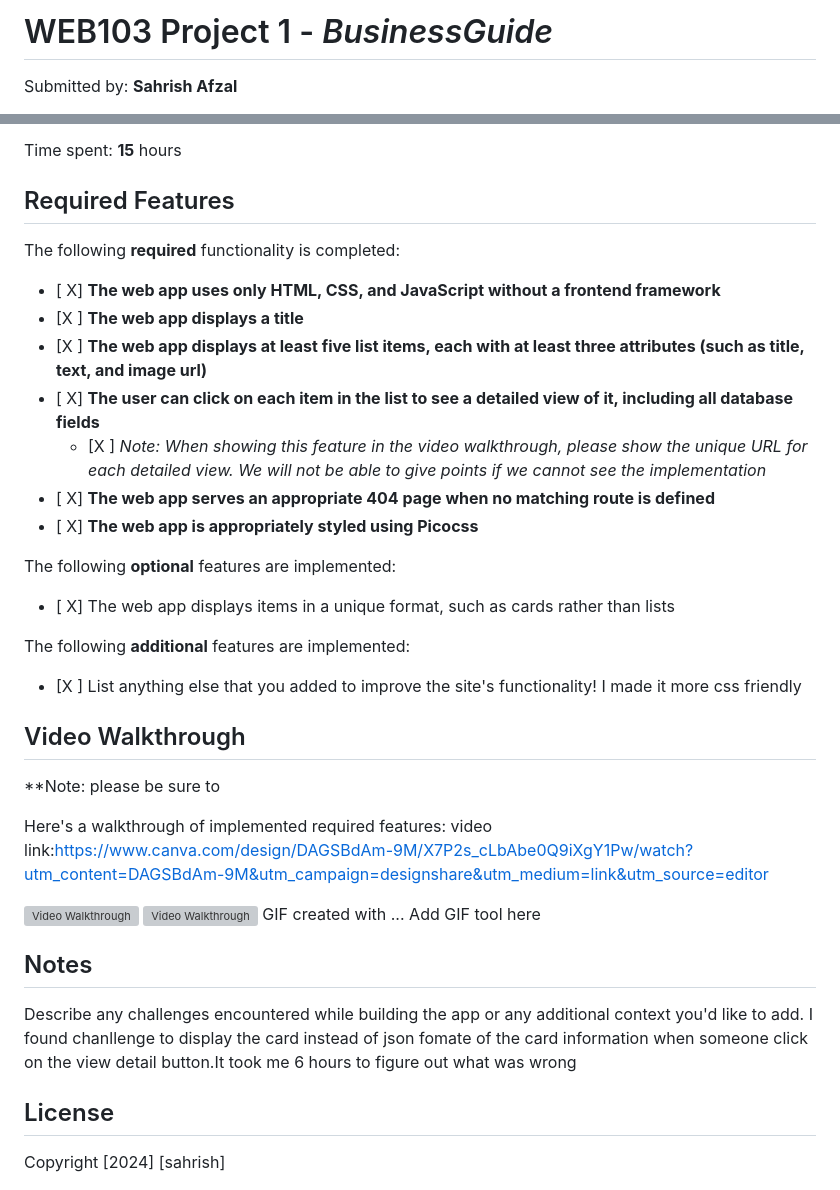
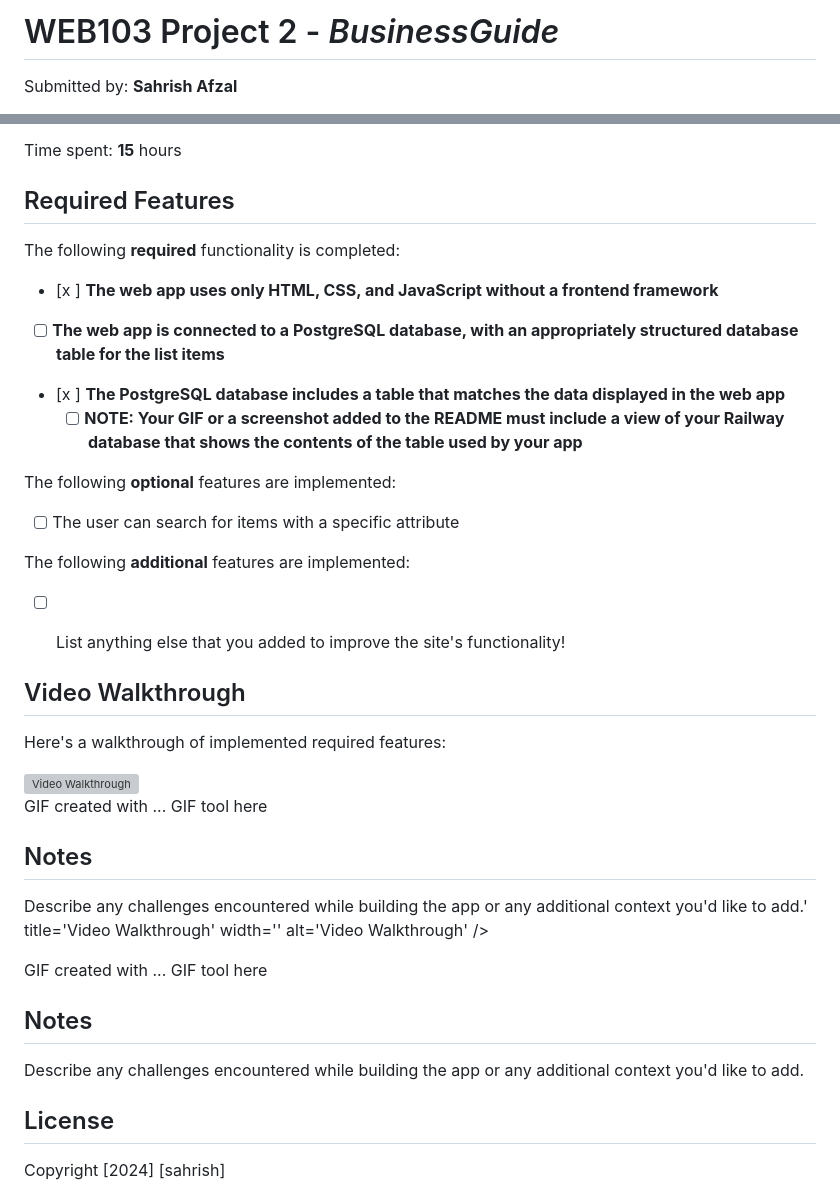
Before and after one commit to sahrishA/Project1BusinessGuide, a Markdown page: README.md, 2 parts joined by grey strips. Drawn GitHub-style; grey boxes are pictures that could not be loaded.

```diff
--- a/README.md
+++ b/README.md
@@ -1,4 +1,4 @@
-# WEB103 Project 1 - *BusinessGuide*
+# WEB103 Project 2 - *BusinessGuide*
 
 Submitted by: **Sahrish Afzal**
 
@@ -14,38 +14,46 @@ product development, sales, market research, and funding) so you can browse or f
 
 Time spent: **15** hours
 
+
 ## Required Features
 
 The following **required** functionality is completed:
 
 <!-- Make sure to check off completed functionality below -->
-- [ X] **The web app uses only HTML, CSS, and JavaScript without a frontend framework**
-- [X ] **The web app displays a title**
-- [X ] **The web app displays at least five list items, each with at least three attributes (such as title, text, and image url)**
-- [ X] **The user can click on each item in the list to see a detailed view of it, including all database fields**
-  - [X ] *Note: When showing this feature in the video walkthrough, please show the unique URL for each detailed view. We will not be able to give points if we cannot see the implementation*
-- [ X] **The web app serves an appropriate 404 page when no matching route is defined**
-- [ X] **The web app is appropriately styled using Picocss**
+- [x ] **The web app uses only HTML, CSS, and JavaScript without a frontend framework**
+- [ ] **The web app is connected to a PostgreSQL database, with an appropriately structured database table for the list items**
+- [x ] **The PostgreSQL database includes a table that matches the data displayed in the web app**
+  - [ ] **NOTE: Your GIF or a screenshot added to the README must include a view of your Railway database that shows the contents of the table used by your app**
 
 The following **optional** features are implemented:
 
-- [ X] The web app displays items in a unique format, such as cards rather than lists
+- [ ] The user can search for items with a specific attribute
 
 The following **additional** features are implemented:
 
-- [X ] List anything else that you added to improve the site's functionality! I made it more css friendly
+- [ ] List anything else that you added to improve the site's functionality!
+
+
 
 ## Video Walkthrough
 
-**Note: please be sure to
+Here's a walkthrough of implemented required features:
 
-Here's a walkthrough of implemented required features:
-video link:https://www.canva.com/design/DAGSBdAm-9M/X7P2s_cLbAbe0Q9iXgY1Pw/watch?utm_content=DAGSBdAm-9M&utm_campaign=designshare&utm_medium=link&utm_source=editor
+<img src='https://www.canva.com/design/DAGSfr_aLeA/fgC_gCDVALQ7CYLCNC1g-g/watch?utm_content=DAGSfr_aLeA&utm_campaign=designshare&utm_medium=link&utm_source=editor' title='Video Walkthrough' width='' alt='Video Walkthrough' />
 
-<img src='https://www.canva.com/design/DAGSBdAm-9M/X7P2s_cLbAbe0Q9iXgY1Pw/watch?utm_content=DAGSBdAm-9M&utm_campaign=designshare&utm_medium=link&utm_source=editor' title='Video Walkthrough' width='' alt='Video Walkthrough' />
-<img src='https://submissions.us-east-1.linodeobjects.com/web103/YOf1vjm8.gif' title='gif_Video Walkthrough' width='' alt='Video Walkthrough' />
-<!-- canvas -->
-GIF created with ...  Add GIF tool here
+<!-- Replace this with whatever GIF tool you used! -->
+GIF created with ...  GIF tool here
+<!-- Recommended tools:
+[Kap](https://getkap.co/) for macOS
+[ScreenToGif](https://www.screentogif.com/) for Windows
+[peek](https://github.com/phw/peek) for Linux. -->
+
+## Notes
+
+Describe any challenges encountered while building the app or any additional context you'd like to add.' title='Video Walkthrough' width='' alt='Video Walkthrough' />
+
+<!-- Replace this with whatever GIF tool you used! -->
+GIF created with ...  GIF tool here
 <!-- Recommended tools:
 [Kap](https://getkap.co/) for macOS
 [ScreenToGif](https://www.screentogif.com/) for Windows
@@ -54,7 +62,6 @@ GIF created with ...  Add GIF tool here
 ## Notes
 
 Describe any challenges encountered while building the app or any additional context you'd like to add.
-I found chanllenge to display the card instead of json fomate of the card information when someone click on the view detail button.It took me 6 hours to figure out what was wrong
 
 ## License
 
```
